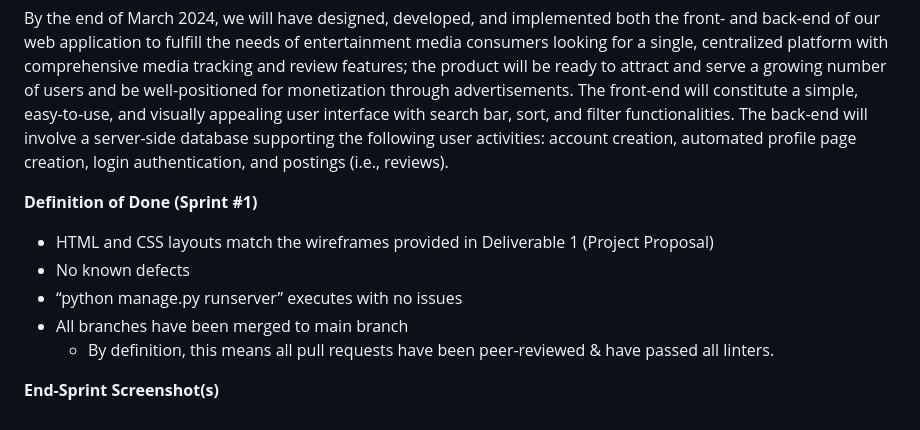
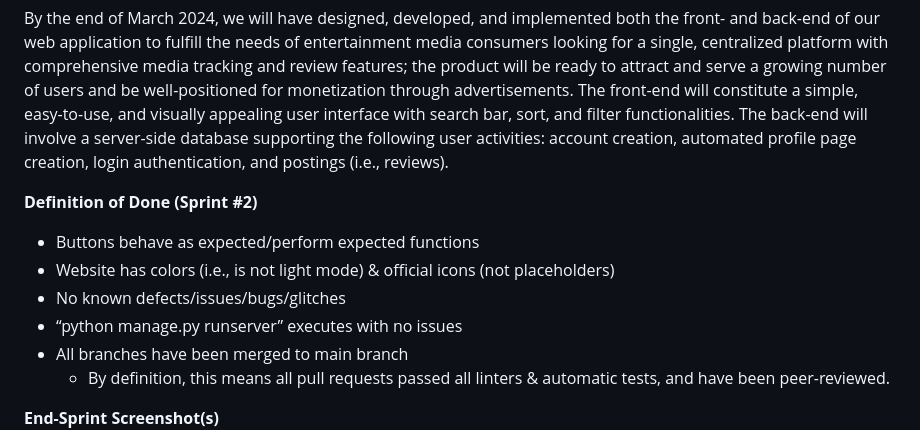
Before and after one commit to jessicadpo/LiteReview, a Markdown page: README.md, the part around the change. Drawn GitHub-style.

Commit message:
Updated Definition of Done in README.md

```diff
--- a/README.md
+++ b/README.md
@@ -11,12 +11,13 @@ A lightweight web application titled LiteReview. In the same vein as social medi
 
 By the end of March 2024, we will have designed, developed, and implemented both the front- and back-end of our web application to fulfill the needs of entertainment media consumers looking for a single, centralized platform with comprehensive media tracking and review features; the product will be ready to attract and serve a growing number of users and be well-positioned for monetization through advertisements. The front-end will constitute a simple, easy-to-use, and visually appealing user interface with search bar, sort, and filter functionalities. The back-end will involve a server-side database supporting the following user activities: account creation, automated profile page creation, login authentication, and postings (i.e., reviews).
 
-**Definition of Done (Sprint #1)**
-- HTML and CSS layouts match the wireframes provided in Deliverable 1 (Project Proposal)
-- No known defects
+**Definition of Done (Sprint #2)**
+- Buttons behave as expected/perform expected functions
+- Website has colors (i.e., is not light mode) & official icons (not placeholders)
+- No known defects/issues/bugs/glitches
 - “python manage.py runserver” executes with no issues
 - All branches have been merged to main branch
-  - By definition, this means all pull requests have been peer-reviewed & have passed all linters.
+  - By definition, this means all pull requests passed all linters & automatic tests, and have been peer-reviewed.
 
 **End-Sprint Screenshot(s)**
 ![homepage-sprint-1.png](screenshots%2Fhomepage-sprint-1.png)
```
